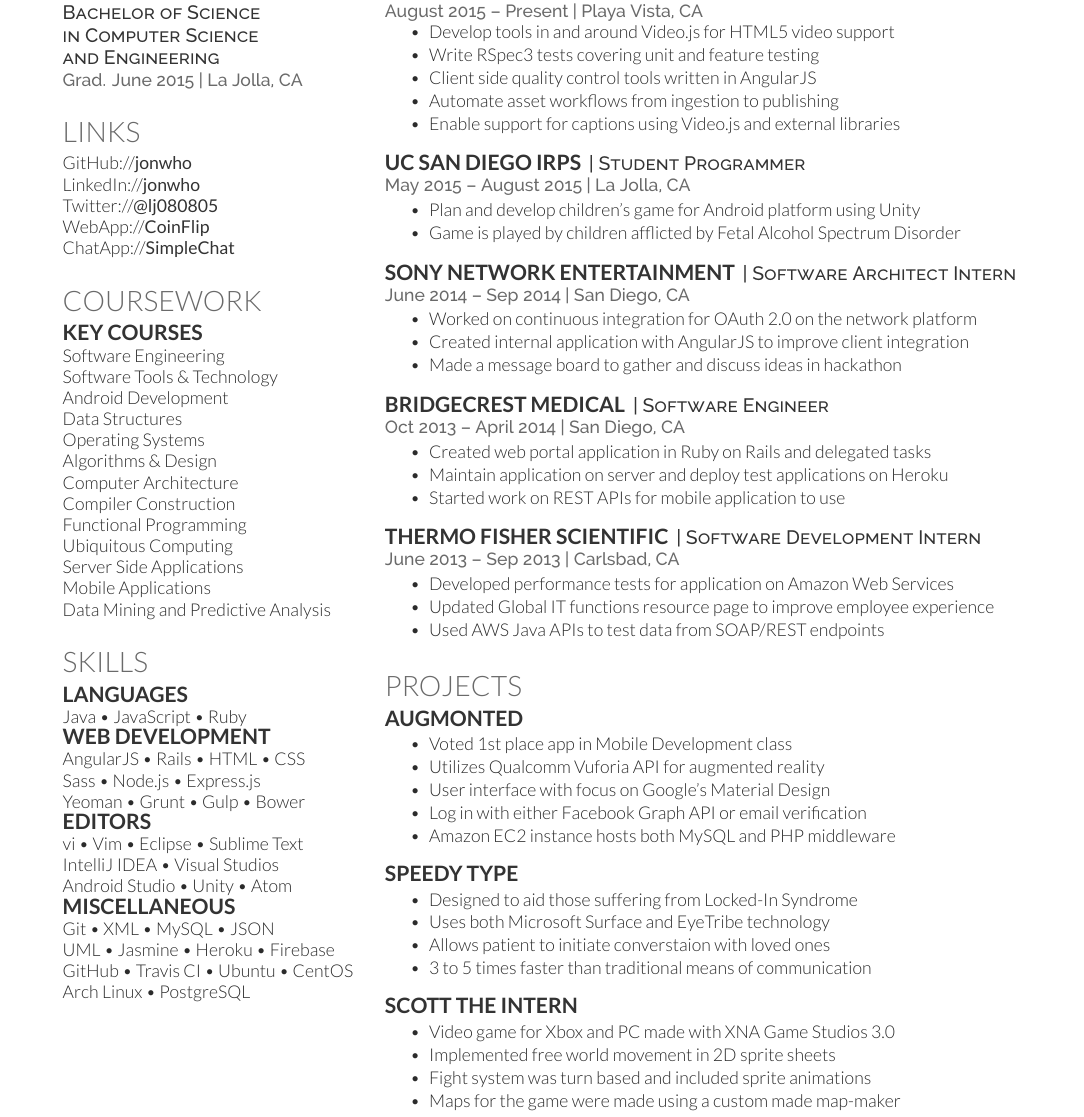
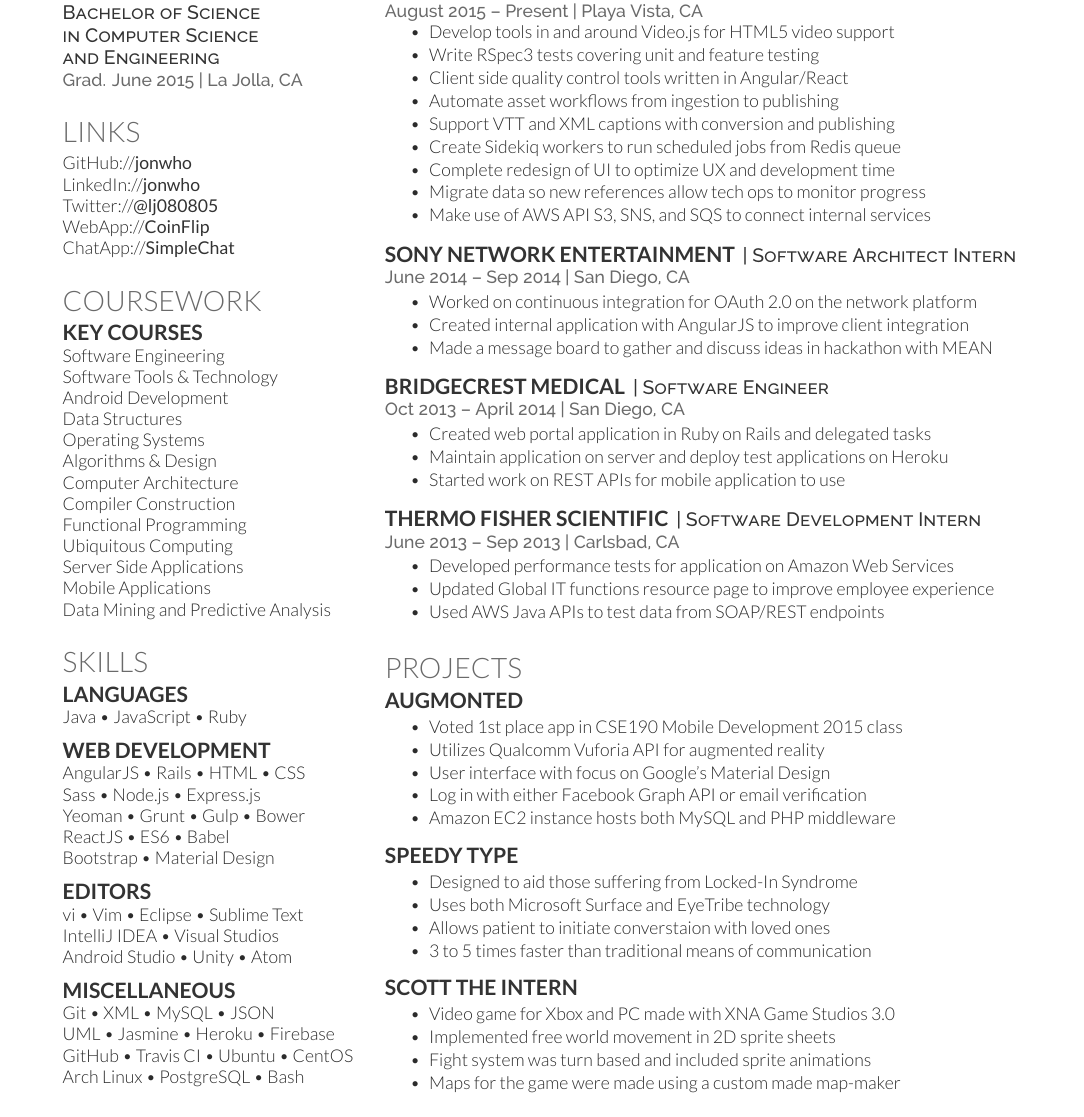
Before and after one commit to jonwho/resume, a LaTeX CV (resume1.tex): part of the page, cut so that both start at the same text. The pictures show the PDF file jonho_resume.pdf that the author committed with the source.

Commit message:
drop student programmer stuff add more fullscreen stuff

```diff
--- a/resume1.tex
+++ b/resume1.tex
@@ -126,20 +126,25 @@
 \section{Skills}
 \subsection{Languages}
 Java \textbullet{} JavaScript \textbullet{} Ruby \\
+\sectionsep
 \subsection{Web Development}
 AngularJS \textbullet{} Rails \textbullet{} HTML \textbullet{} CSS \\
 Sass \textbullet{} Node.js \textbullet{} Express.js \\
 Yeoman \textbullet{} Grunt \textbullet{} Gulp \textbullet{} Bower \\
+ReactJS \textbullet{} ES6 \textbullet{} Babel \\
+Bootstrap \textbullet{} Material Design \\
+\sectionsep
 \subsection{Editors}
 vi \textbullet{} Vim \textbullet{} Eclipse \textbullet{} Sublime Text \\
 IntelliJ IDEA \textbullet{} Visual Studios \\
 Android Studio \textbullet{} Unity \textbullet{} Atom
+\sectionsep
 \subsection{Miscellaneous}
 Git \textbullet{} XML \textbullet{} MySQL \textbullet{} JSON \\
 UML \textbullet{} Jasmine \textbullet{}
 Heroku \textbullet{} Firebase \\
 GitHub \textbullet{} Travis CI \textbullet{} Ubuntu \textbullet{} CentOS \\
-Arch Linux \textbullet{} PostgreSQL
+Arch Linux \textbullet{} PostgreSQL \textbullet{} Bash
 \sectionsep
 
 %%%%%%%%%%%%%%%%%%%%%%%%%%%%%%%%%%%%%%
@@ -165,18 +170,13 @@
 \begin{tightemize}
 \item Develop tools in and around Video.js for HTML5 video support
 \item Write RSpec3 tests covering unit and feature testing
-\item Client side quality control tools written in AngularJS
+\item Client side quality control tools written in Angular/React
 \item Automate asset workflows from ingestion to publishing
-\item Enable support for captions using Video.js and external libraries
-\end{tightemize}
-\sectionsep
-
-\runsubsection{UC San Diego IRPS}
-\descript{| Student Programmer}
-\location{May 2015 – August 2015 | La Jolla, CA}
-\begin{tightemize}
-\item Plan and develop children's game for Android platform using Unity
-\item Game is played by children afflicted by Fetal Alcohol Spectrum Disorder
+\item Support VTT and XML captions with conversion and publishing
+\item Create Sidekiq workers to run scheduled jobs from Redis queue
+\item Complete redesign of UI to optimize UX and development time
+\item Migrate data so new references allow tech ops to monitor progress
+\item Make use of AWS API S3, SNS, and SQS to connect internal services
 \end{tightemize}
 \sectionsep
 
@@ -186,7 +186,7 @@
 \begin{tightemize}
 \item Worked on continuous integration for OAuth 2.0 on the network platform
 \item Created internal application with AngularJS to improve client integration
-\item Made a message board to gather and discuss ideas in hackathon
+\item Made a message board to gather and discuss ideas in hackathon with MEAN
 \end{tightemize}
 \sectionsep
 
@@ -217,7 +217,7 @@
 \section{Projects}
 \href{http://augmonted.github.io}{\runsubsection{Augmonted}} \\
 \begin{tightemize}
-\item Voted 1st place app in Mobile Development class
+\item Voted 1st place app in CSE190 Mobile Development 2015 class
 \item Utilizes Qualcomm Vuforia API for augmented reality
 \item User interface with focus on Google's Material Design
 \item Log in with either Facebook Graph API or email verification
```
Also changed, not shown: jonho_resume.pdf, resume1.tex (2 more changed lines).
